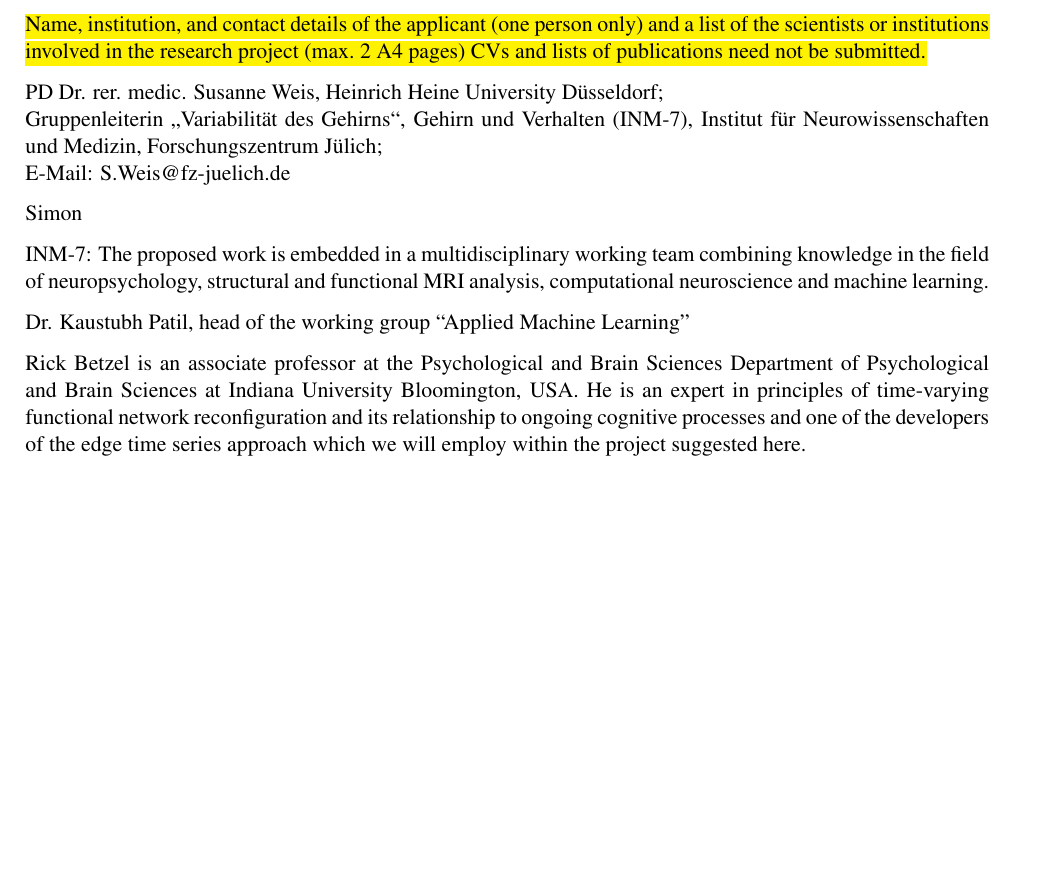
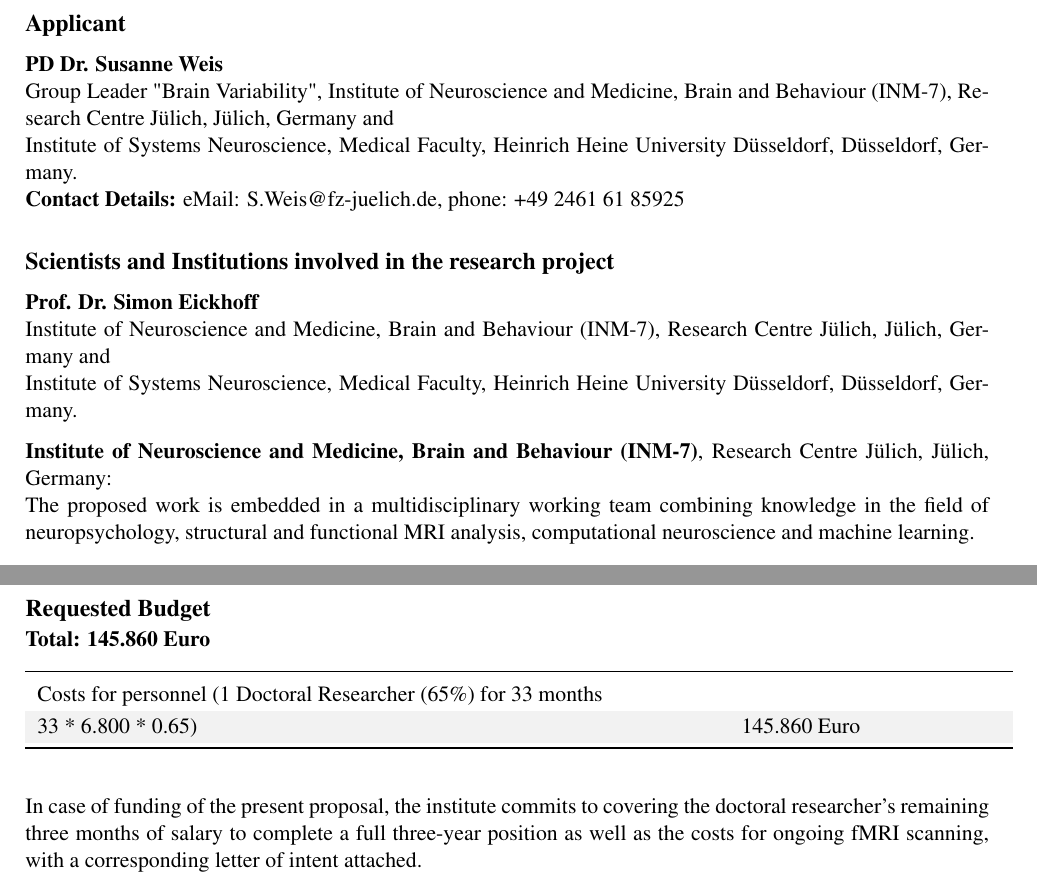
Before and after one commit to susanneweis/Daimler_und_Benz_Stiftung, a LaTeX document (projektskizze_daimler_benz.tex): part of page 1 of 8 before the commit and two parts of pages 1 and 8 of 10 after it, the two joined at a grey line, cut at the place of the change, the shorter picture padded with empty space. Compiled offline with pdfLaTeX.

Commit message:
Applicant und Budget überarbeitet

```diff
--- a/projektskizze_daimler_benz.tex
+++ b/projektskizze_daimler_benz.tex
@@ -32,6 +32,10 @@
 \captionsetup[figure]{aboveskip=1pt, belowskip=-2ex}
 \captionsetup[figure]{font={scriptsize,it}}
 
+\usepackage{enumitem}   % <--- needed for aligned description lists
+\usepackage{hyperref}   % for clickable email
+\usepackage{calc}
+
 % Vor der Tabelle:
 \renewcommand{\arraystretch}{1.2}
 \rowcolors{2}{gray!10}{white}
@@ -50,21 +54,23 @@
 
 \begin{document}
 
-\hl{Name, institution, and contact details of the applicant (one person only) and a list of the scientists or institutions involved in the research project (max. 2 A4 pages)
-CVs and lists of publications need not be submitted.}
+\subsection*{Applicant}
+\vspace{1ex}
+\textbf{PD Dr. Susanne Weis}\\
+Group Leader "Brain Variability", Institute of Neuroscience and Medicine, Brain and Behaviour (INM-7), Research Centre Jülich, Jülich, Germany and \\
+Institute of Systems Neuroscience, Medical Faculty, Heinrich Heine University Düsseldorf, Düsseldorf, Germany. \\
+\textbf{Contact Details:} eMail: S.Weis@fz-juelich.de, phone: +49 2461 61 85925\\
 
-PD Dr. rer. medic. Susanne Weis, Heinrich Heine University Düsseldorf; \\
-Gruppenleiterin „Variabilität des Gehirns“, Gehirn und Verhalten (INM-7), Institut für Neurowissenschaften und Medizin,
-Forschungszentrum Jülich; \\
-E-Mail: S.Weis@fz-juelich.de
+\subsection*{Scientists and Institutions involved in the research project}
+\vspace{1ex}
+\textbf{Prof. Dr. Simon Eickhoff}\\
+Institute of Neuroscience and Medicine, Brain and Behaviour (INM-7), Research Centre Jülich, Jülich, Germany and \\
+Institute of Systems Neuroscience, Medical Faculty, Heinrich Heine University Düsseldorf, Düsseldorf, Germany.
 
-Simon
-
-INM-7: The proposed work is embedded in a multidisciplinary working team combining knowledge in the field of neuropsychology, structural and functional MRI analysis, computational neuroscience and machine learning.
-
-Dr. Kaustubh Patil, head of the working group “Applied Machine Learning”
-
-Rick Betzel is an associate professor at the Psychological and Brain Sciences Department of Psychological and Brain Sciences at Indiana University Bloomington, USA. He is an expert in principles of time-varying functional network reconfiguration and its relationship to ongoing cognitive processes and one of the developers of the edge time series approach which we will employ within the project suggested here.
+\textbf{Institute of Neuroscience and Medicine, Brain and Behaviour (INM-7)}, Research Centre Jülich,
+Jülich, Germany: \\
+The proposed work is embedded in a multidisciplinary working team combining knowledge in the field of neuropsychology, structural and functional MRI analysis,
+computational neuroscience and machine learning.
 
 
 \newpage
@@ -404,6 +410,26 @@ but also to lay the groundwork for a future in which insights into sex-specific
 function help shape more precise diagnostics, personalized treatments, and ultimately more equitable
 strategies in medicine, education, and mental health.
 
+\newpage
+
+\subsection*{Requested Budget}
+
+\noindent\textbf{Total: 145.860 Euro}
+
+\begin{longtable}{p{12cm} p{\dimexpr\textwidth-12cm-2\tabcolsep}}
+\toprule
+\endfirsthead
+\endhead
+Costs for personnel (1 Doctoral Researcher (65\%) for 33 months \\ 33 * 6.800 * 0.65) & 145.860 Euro \\
+\bottomrule
+\end{longtable}
+
+In case of funding of the present proposal, the institute commits to covering the doctoral researcher's remaining three
+months of salary to complete a full three-year position as well as the costs for ongoing fMRI scanning,
+with a corresponding letter of intent attached.\\
+
+\newpage
+
 \printbibliography
 
 \end{document}
```
Also changed, not shown: projektskizze_daimler_benz.pdf.
